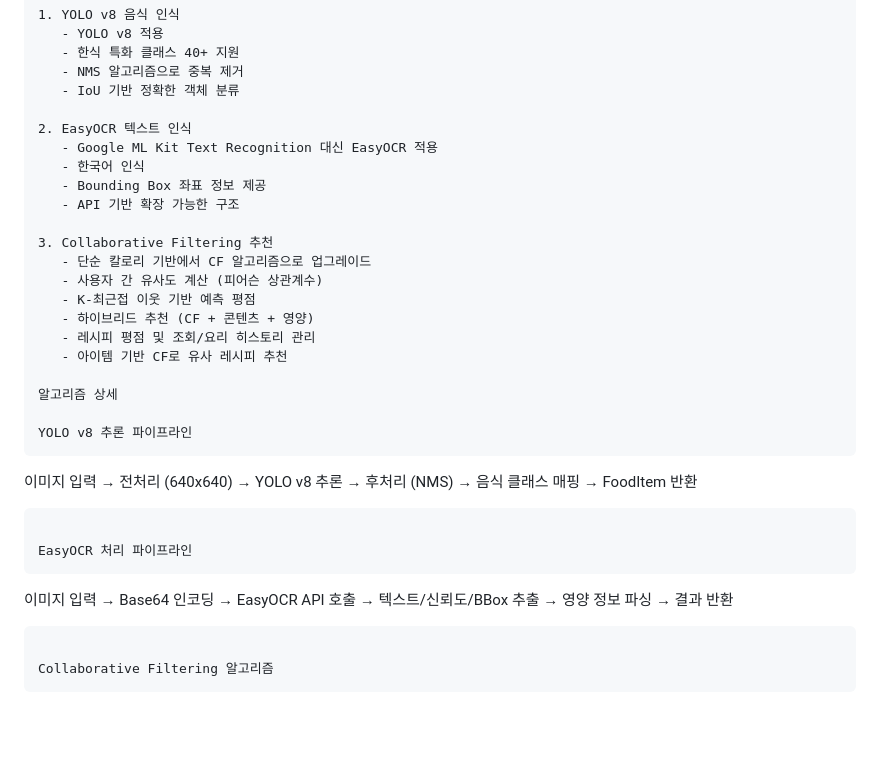
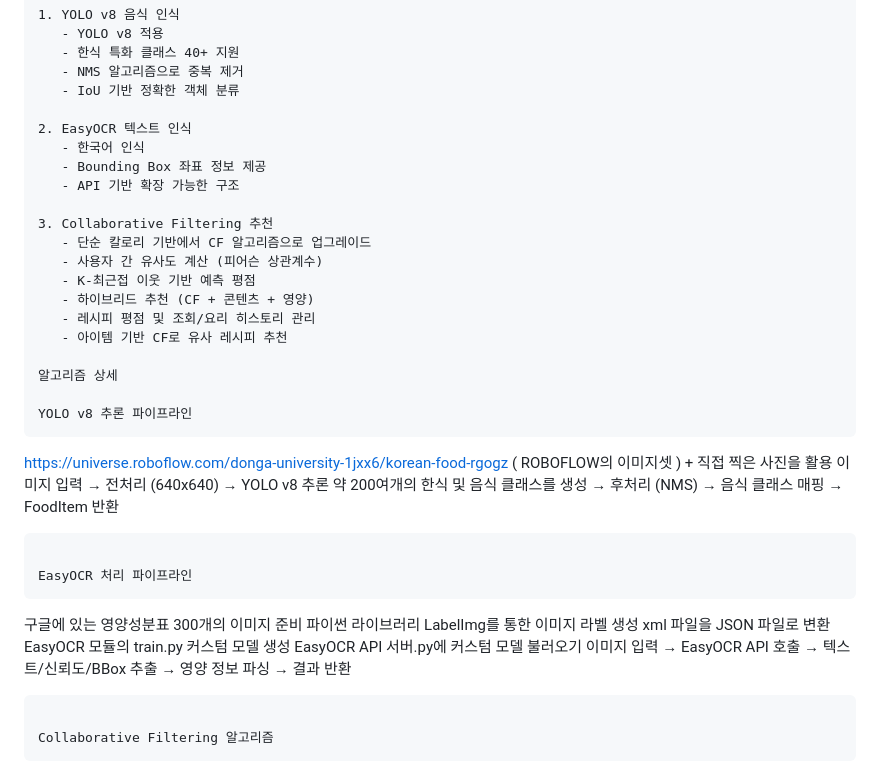
Before and after one commit to doun0310/PBL_Test, a Markdown page: README.md, the part around the change. GitHub-like rendering; blank space fills up the shorter version.

Commit message:
Replace Google ML Kit with EasyOCR in README
Updated README.md to reflect changes in text recognition method and added details about EasyOCR processing pipeline.

````diff
--- a/README.md
+++ b/README.md
@@ -182,7 +182,6 @@ AI/ML 기술
    - IoU 기반 정확한 객체 분류
 
 2. EasyOCR 텍스트 인식
-   - Google ML Kit Text Recognition 대신 EasyOCR 적용
    - 한국어 인식
    - Bounding Box 좌표 정보 제공
    - API 기반 확장 가능한 구조
@@ -199,13 +198,20 @@ AI/ML 기술
 
 YOLO v8 추론 파이프라인
 ```
+https://universe.roboflow.com/donga-university-1jxx6/korean-food-rgogz ( ROBOFLOW의 이미지셋 ) + 직접 찍은 사진을 활용
 이미지 입력 → 전처리 (640x640) → YOLO v8 추론
+약 200여개의 한식 및 음식 클래스를 생성
 → 후처리 (NMS) → 음식 클래스 매핑 → FoodItem 반환
 ```
 
 EasyOCR 처리 파이프라인
 ```
-이미지 입력 → Base64 인코딩 → EasyOCR API 호출
+구글에 있는 영양성분표 300개의 이미지 준비
+파이썬 라이브러리 LabelImg를 통한 이미지 라벨 생성
+xml 파일을 JSON 파일로 변환
+EasyOCR 모듈의 train.py 커스텀 모델 생성
+EasyOCR API 서버.py에 커스텀 모델 불러오기
+이미지 입력 → EasyOCR API 호출
 → 텍스트/신뢰도/BBox 추출 → 영양 정보 파싱 → 결과 반환
 ```
 
````
